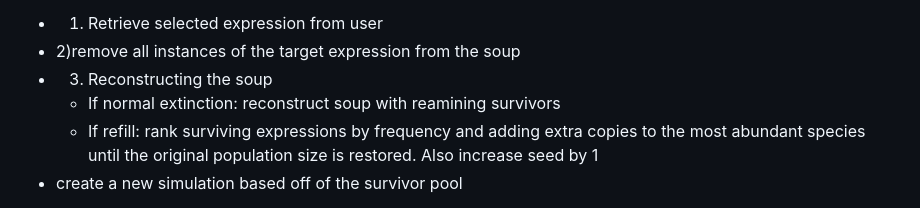
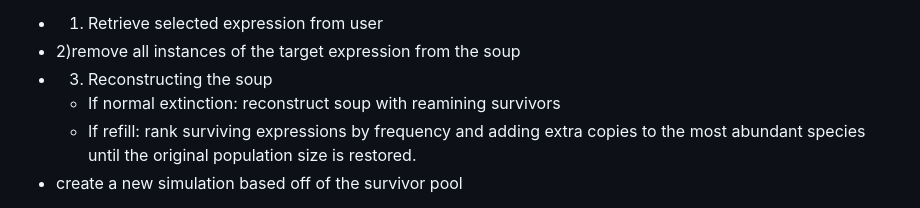
Before and after one commit to mathis-group/Alchemy-Dashboard, a Markdown page: 0-paper/paper_draft.md, the part around the change. Drawn GitHub-style.

```diff
--- a/0-paper/paper_draft.md
+++ b/0-paper/paper_draft.md
@@ -126,7 +126,7 @@ Implementation Steps:
 - 2)remove all instances of the target expression from the soup
 - 3) Reconstructing the soup
     - If normal extinction: reconstruct soup with reamining survivors
-    - If refill: rank surviving expressions by frequency and adding extra copies to the most abundant species until the original population size is restored. Also increase seed by 1
+    - If refill: rank surviving expressions by frequency and adding extra copies to the most abundant species until the original population size is restored.
 - create a new simulation based off of the survivor pool
 
 
```
